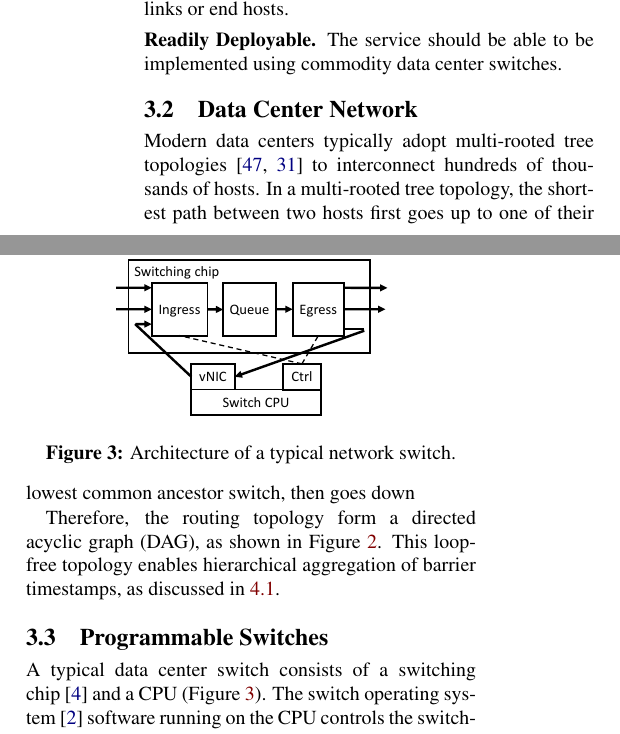
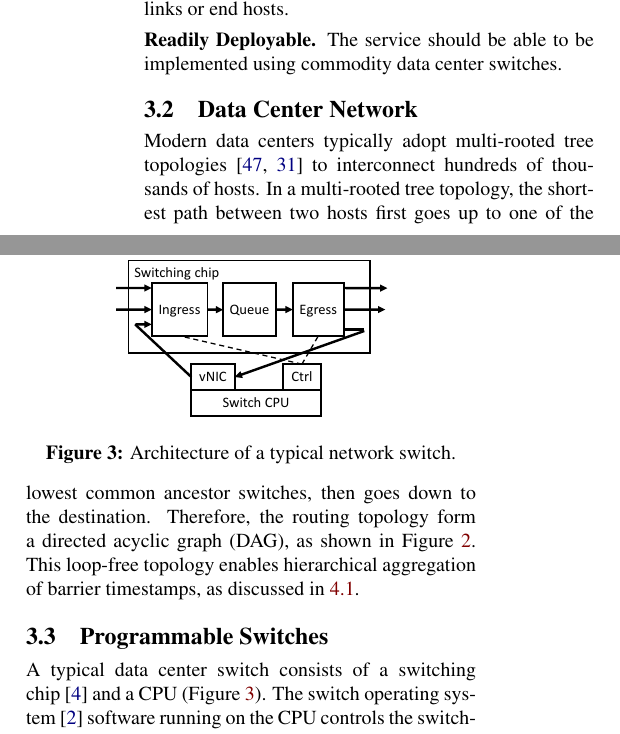
Before and after one commit to bojieli/1Pipe-paper, a LaTeX document (main.tex, which reads background.tex): two parts of the columns of page 4 of 17, joined at a grey line, cut so that both start at the same text. Compiled offline with pdfLaTeX; a LaTeX package or settings file that is missing is left out.

Commit message:
Update on Overleaf.

```diff
--- a/background.tex
+++ b/background.tex
@@ -84,10 +84,8 @@ First, the \textit{reordering delay}, which is the time interval beween message
 \vspace{-1.5em}
 \end{figure}
 
-Modern data centers typically adopt multi-rooted tree topologies~\cite{leiserson1985fat,greenberg2009vl2} to interconnect hundreds of thousands of hosts. In a multi-rooted tree topology, the shortest path between two hosts first goes up to one of their lowest common ancestor switch, then goes down
-
+Modern data centers typically adopt multi-rooted tree topologies~\cite{leiserson1985fat,greenberg2009vl2} to interconnect hundreds of thousands of hosts. In a multi-rooted tree topology, the shortest path between two hosts first goes up to one of the lowest common ancestor switches, then goes down to the destination.
 %Shortest-path between two hosts in a multi-rooted tree first goes up layers of switches to one of their lowest common ancestors, then goes down layers of switches.
-
 Therefore, the routing topology form a directed acyclic graph (DAG), as shown in Figure~\ref{fig:dcn}.
 This loop-free topology enables hierarchical aggregation of barrier timestamps, as discussed in \ref{sec:ideal}.
 
```
